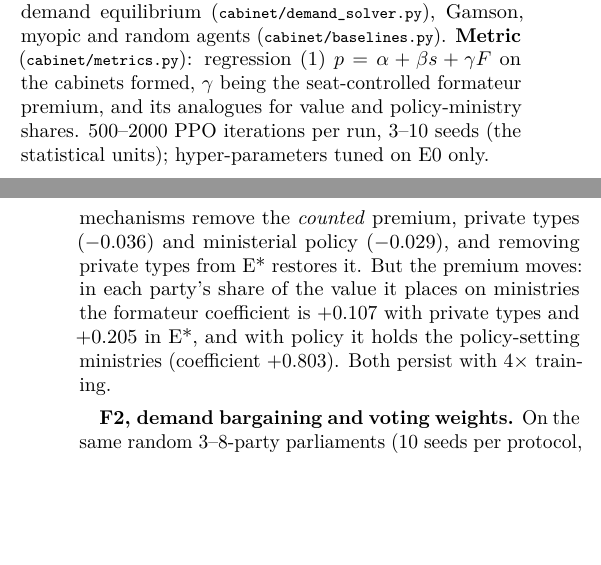
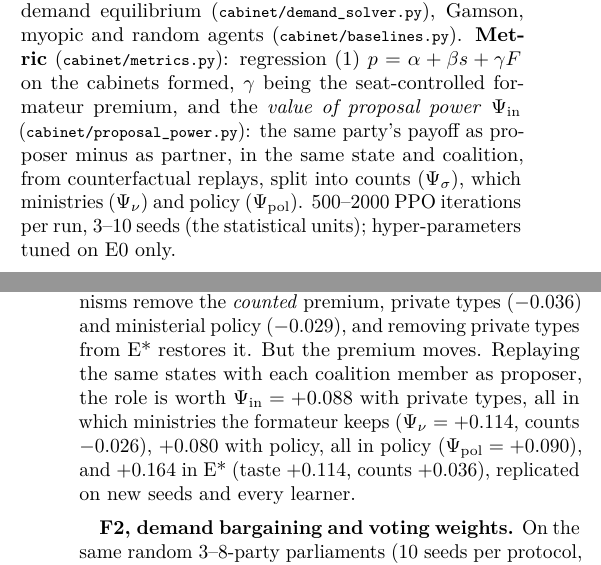
Before and after one commit to bot2048/cabinet-bargaining-marl, a LaTeX document (report/report.tex): two parts of the columns of pages 1 and 2 of 3, joined at a grey line, cut so that both start at the same text, the shorter picture padded with empty space. Compiled offline with pdfLaTeX.

Commit message:
Report: currency shift stated with Psi instead of own-valuation shares; within-party real-data result

```diff
--- a/report/report.tex
+++ b/report/report.tex
@@ -70,7 +70,9 @@ also MAPPO~\cite{mappo}, fictitious self-play, PSRO (\code{cabinet/psro.py}) and
 (\code{cabinet/bf\_solver.py}), exact demand equilibrium (\code{cabinet/demand\_solver.py}), Gamson, myopic
 and random agents (\code{cabinet/baselines.py}). \textbf{Metric} (\code{cabinet/metrics.py}): regression (1)
 $p=\alpha+\beta s+\gamma F$ on the cabinets formed, $\gamma$ being the seat-controlled formateur premium,
-and its analogues for value and policy-ministry shares. 500--2000 PPO iterations per run, 3--10 seeds
+and the \emph{value of proposal power} $\Psi_{\mathrm{in}}$ (\code{cabinet/proposal\_power.py}): the same
+party's payoff as proposer minus as partner, in the same state and coalition, from counterfactual replays,
+split into counts ($\Psi_\sigma$), which ministries ($\Psi_\nu$) and policy ($\Psi_{\mathrm{pol}}$). 500--2000 PPO iterations per run, 3--10 seeds
 (the statistical units); hyper-parameters tuned on E0 only.
 
 \section{Results}
@@ -92,8 +94,10 @@ laboratory BF experiments~\cite{fkm}, proposers get less than theory at $n=7$.
 training). Repetition (even patient, with memory), exits, the recognition rule, MAPPO, fictitious self-play
 and PSRO leave it in place (Fig.~\ref{fig:mech}). Two mechanisms remove the
 \emph{counted} premium, private types ($\MfourGamma$) and ministerial policy ($\MnineGamma$), and removing
-private types from E* restores it. But the premium moves: in each party's share of the value it places on
-ministries the formateur coefficient is \MfourGnu{} with private types and \EstarGnu{} in E*, and with
-policy it holds the policy-setting ministries (coefficient \MnineGlead). Both persist with 4$\times$ training.
+private types from E* restores it. But the premium moves. Replaying the same states with each coalition
+member as proposer, the role is worth $\Psi_{\mathrm{in}}=\PsiMfour$ with private types, all in which
+ministries the formateur keeps ($\Psi_\nu=\PsiMfourNu$, counts \PsiMfourSig), \PsiMnine{} with policy, all in
+policy ($\Psi_{\mathrm{pol}}=\PsiMninePol$), and \PsiEstar{} in E* (taste \PsiEstarNu, counts \PsiEstarSig),
+replicated on new seeds and every learner.
 
 \begin{figure}[t]\centering
@@ -157,7 +161,8 @@ than weights ($R^2$ \RobBaseRtwo{} vs \RobWeightsRtwo), and decisively where the
 follow seat differences with slope \WvsSlope{} (95\% CI \WvsLo--\WvsHi; Gamson 1, voting weight 0, our
 demand agents \AfDemSlope), though less clearly without the PM's party (\WvsNoPm, \WvsNoPmN{} pairs). Key
 ministries (finance, foreign, interior, defence, justice; \KeyN{} cabinets) show no detectable premium either~\cite{wd}:
-\KeyShare{} held vs \KeyCount{} of all ministers (difference \KeyDiff, 95\% CI \KeyDiffLo{} to \KeyDiffHi).
+\KeyShare{} held vs \KeyCount{} of all ministers (difference \KeyDiff, 95\% CI \KeyDiffLo{} to \KeyDiffHi). A party gets no more as prime minister than as junior partner (party fixed effects: \WithinG,
+CI \WithinLo{} to \WithinHi).
 Given the real coalition and prime minister, Gamson's law errs by \MaeGamson{} per party, BF by \MaeBF{}
 and agents with private types by \MaePrivLo--\MaePrivHi{}, every one worse than Gamson
 (Fig.~\ref{fig:real}). Left to bargain freely in the real parliaments (Table~\ref{tab:own}), demand agents with more
```
Also changed, not shown: report/report.pdf, report/report.tex (15 more changed lines).
